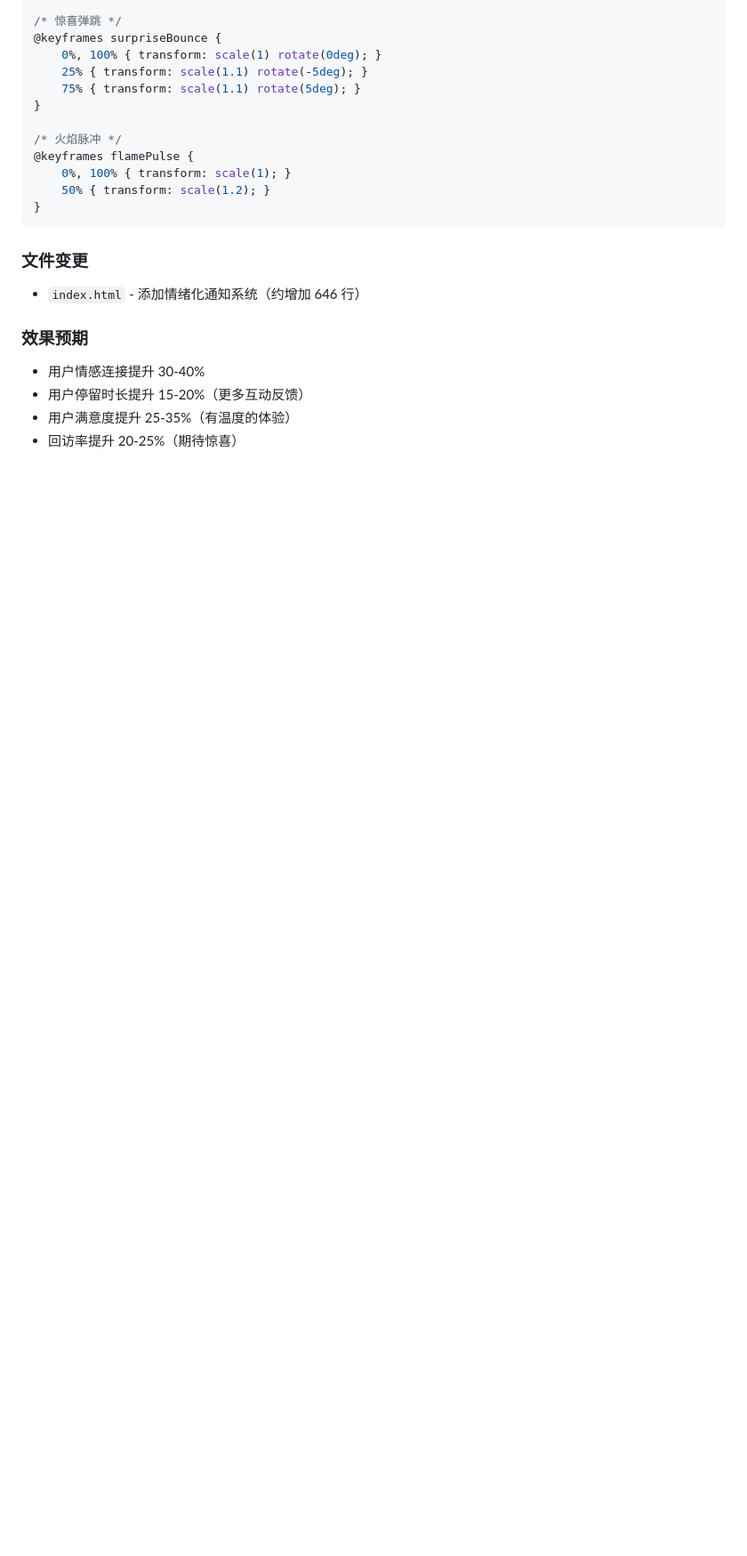
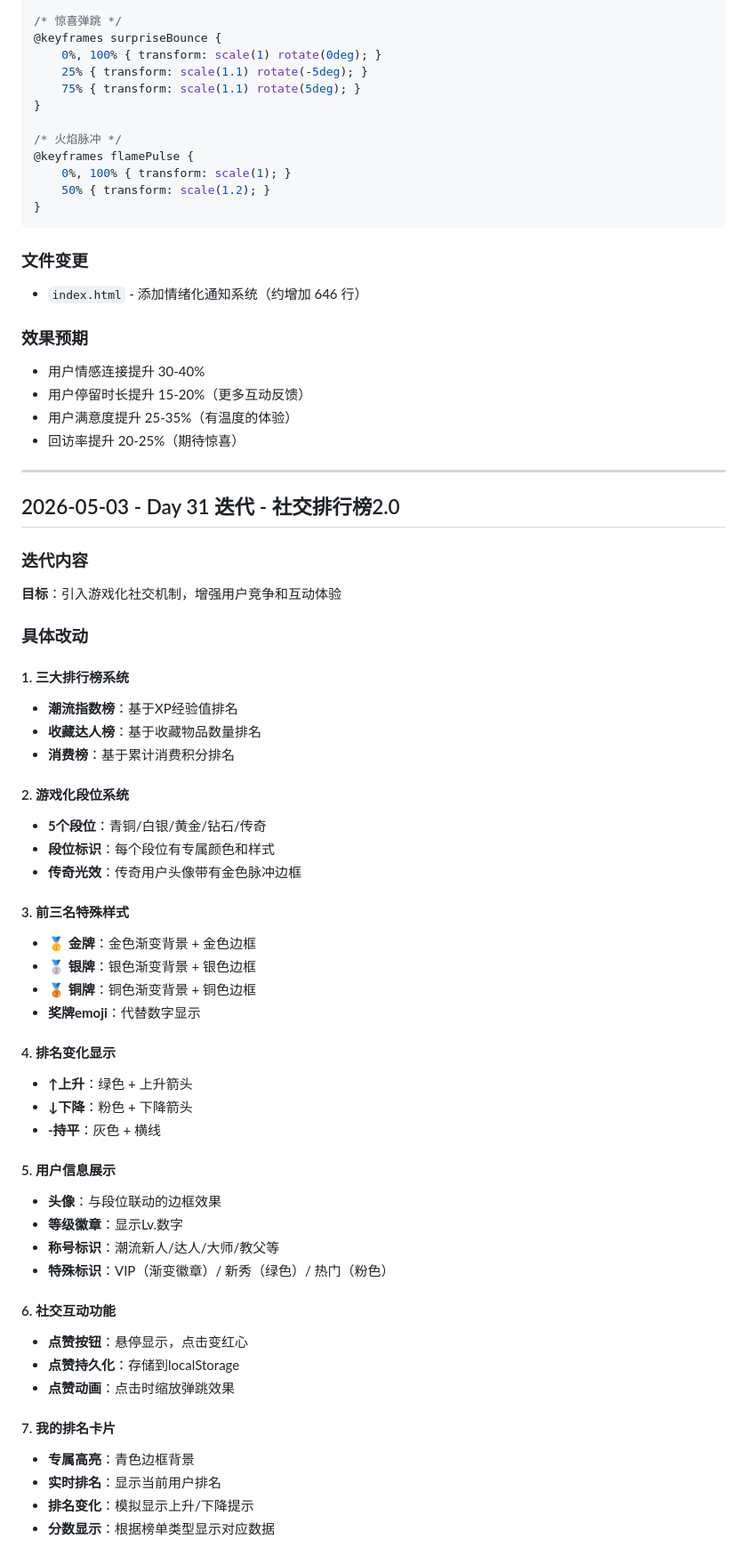
Before and after one commit to superGLsama/agent-fashion-hub, a Markdown page: 迭代记录.md, the part around one of its changes. Shown at 89% size. GitHub-like rendering; blank space fills up the shorter version.

Commit message:
📝 更新迭代记录：Day 31 社交排行榜2.0

```diff
--- a/迭代记录.md
+++ b/迭代记录.md
@@ -407,3 +407,53 @@ function triggerEmotionFeedback(action) {
 - 用户停留时长提升 15-20%（更多互动反馈）
 - 用户满意度提升 25-35%（有温度的体验）
 - 回访率提升 20-25%（期待惊喜）
+
+
+---
+
+## 2026-05-03 - Day 31 迭代 - 社交排行榜2.0
+
+### 迭代内容
+
+**目标**：引入游戏化社交机制，增强用户竞争和互动体验
+
+### 具体改动
+
+#### 1. 三大排行榜系统
+- **潮流指数榜**：基于XP经验值排名
+- **收藏达人榜**：基于收藏物品数量排名
+- **消费榜**：基于累计消费积分排名
+
+#### 2. 游戏化段位系统
+- **5个段位**：青铜/白银/黄金/钻石/传奇
+- **段位标识**：每个段位有专属颜色和样式
+- **传奇光效**：传奇用户头像带有金色脉冲边框
+
+#### 3. 前三名特殊样式
+- **🥇 金牌**：金色渐变背景 + 金色边框
+- **🥈 银牌**：银色渐变背景 + 银色边框
+- **🥉 铜牌**：铜色渐变背景 + 铜色边框
+- **奖牌emoji**：代替数字显示
+
+#### 4. 排名变化显示
+- **↑上升**：绿色 + 上升箭头
+- **↓下降**：粉色 + 下降箭头
+- **-持平**：灰色 + 横线
+
+#### 5. 用户信息展示
+- **头像**：与段位联动的边框效果
+- **等级徽章**：显示Lv.数字
+- **称号标识**：潮流新人/达人/大师/教父等
+- **特殊标识**：VIP（渐变徽章）/ 新秀（绿色）/ 热门（粉色）
+
+#### 6. 社交互动功能
+- **点赞按钮**：悬停显示，点击变红心
+- **点赞持久化**：存储到localStorage
+- **点赞动画**：点击时缩放弹跳效果
+
+#### 7. 我的排名卡片
+- **专属高亮**：青色边框背景
+- **实时排名**：显示当前用户排名
+- **排名变化**：模拟显示上升/下降提示
+- **分数显示**：根据榜单类型显示对应数据
+
```
Also changed, not shown: other parts of 迭代记录.md (+64 -0 lines).
